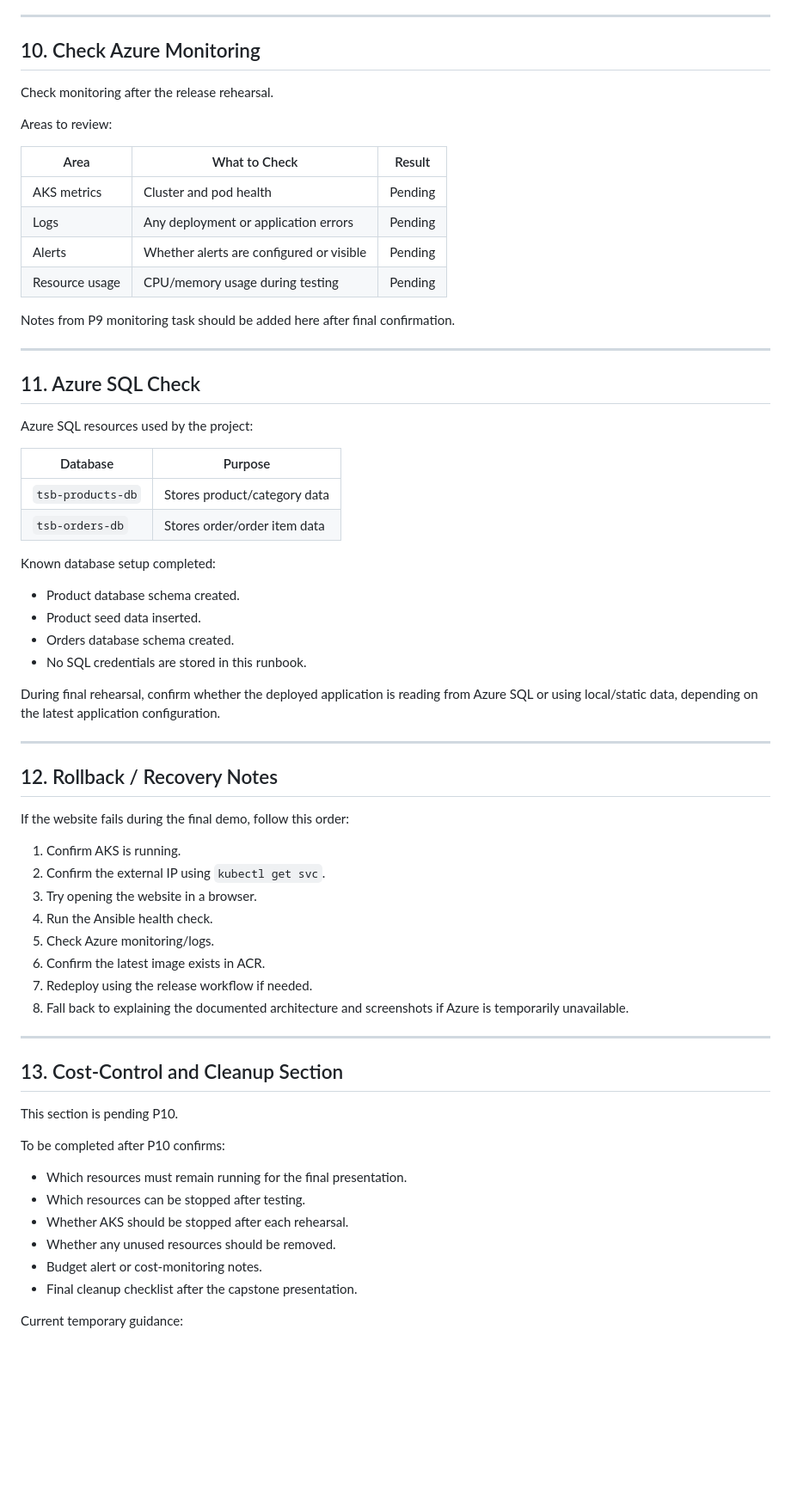
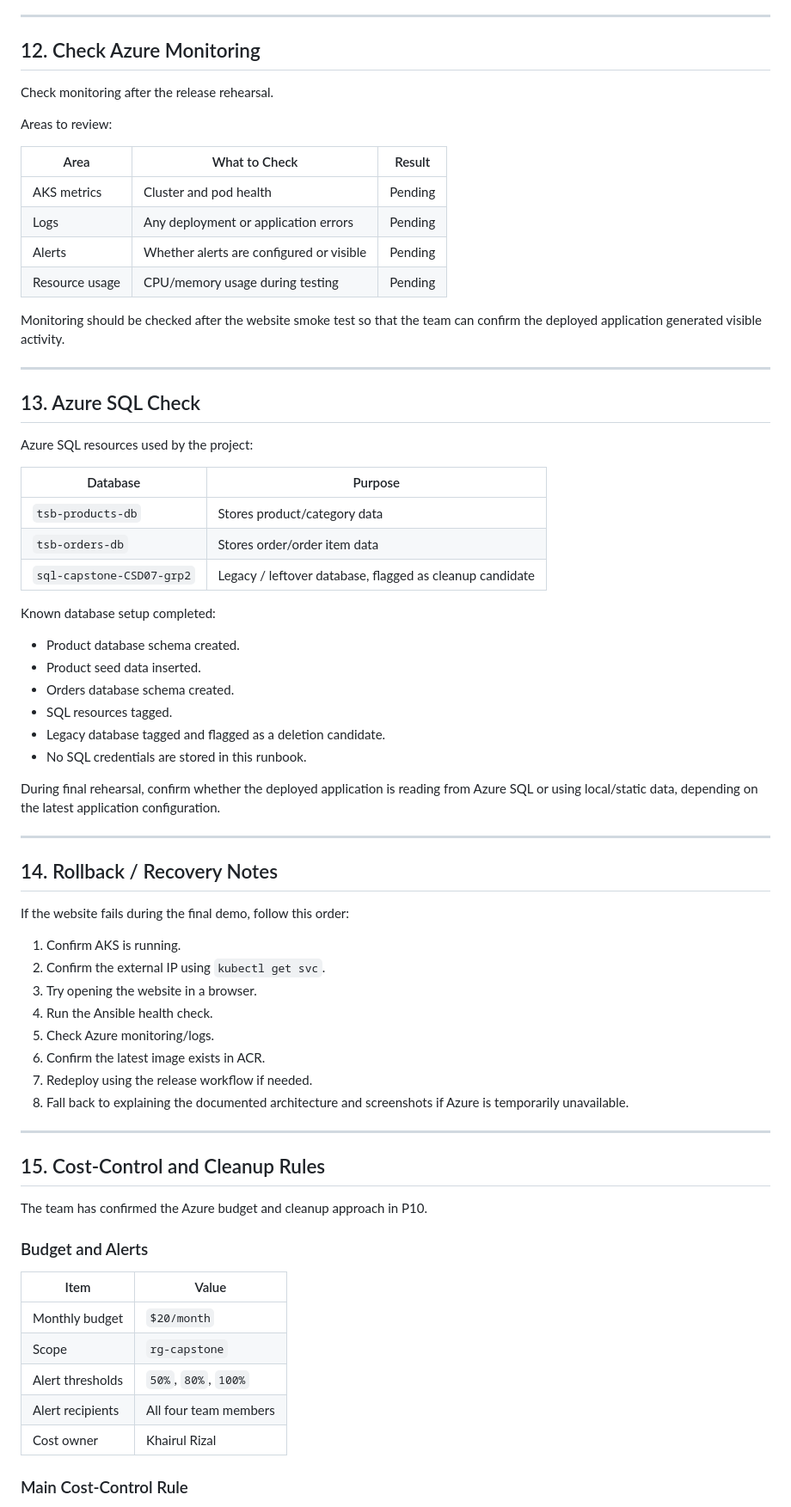
Before and after one commit to AnarkeyV/capstone, a Markdown page: documentation/phase2_release_rehearsal_handover_runbook.md, the part around one of its changes. Shown at 86% size. Rendered like a GitHub page; blank space fills up the shorter version.

```diff
--- a/documentation/phase2_release_rehearsal_handover_runbook.md
+++ b/documentation/phase2_release_rehearsal_handover_runbook.md
@@ -206,7 +251,7 @@ If the playbook fails, check:
 
 ---
 
-## 10. Check Azure Monitoring
+## 12. Check Azure Monitoring
 
 Check monitoring after the release rehearsal.
 
@@ -219,11 +264,11 @@ Areas to review:
 | Alerts | Whether alerts are configured or visible | Pending |
 | Resource usage | CPU/memory usage during testing | Pending |
 
-Notes from P9 monitoring task should be added here after final confirmation.
+Monitoring should be checked after the website smoke test so that the team can confirm the deployed application generated visible activity.
 
 ---
 
-## 11. Azure SQL Check
+## 13. Azure SQL Check
 
 Azure SQL resources used by the project:
 
@@ -231,19 +276,22 @@ Azure SQL resources used by the project:
 |---|---|
 | `tsb-products-db` | Stores product/category data |
 | `tsb-orders-db` | Stores order/order item data |
+| `sql-capstone-CSD07-grp2` | Legacy / leftover database, flagged as cleanup candidate |
 
 Known database setup completed:
 
 - Product database schema created.
 - Product seed data inserted.
 - Orders database schema created.
+- SQL resources tagged.
+- Legacy database tagged and flagged as a deletion candidate.
 - No SQL credentials are stored in this runbook.
 
 During final rehearsal, confirm whether the deployed application is reading from Azure SQL or using local/static data, depending on the latest application configuration.
 
 ---
 
-## 12. Rollback / Recovery Notes
+## 14. Rollback / Recovery Notes
 
 If the website fails during the final demo, follow this order:
 
@@ -258,18 +306,19 @@ If the website fails during the final demo, follow this order:
 
 ---
 
-## 13. Cost-Control and Cleanup Section
+## 15. Cost-Control and Cleanup Rules
 
-This section is pending P10.
+The team has confirmed the Azure budget and cleanup approach in P10.
 
-To be completed after P10 confirms:
+### Budget and Alerts
 
-- Which resources must remain running for the final presentation.
-- Which resources can be stopped after testing.
-- Whether AKS should be stopped after each rehearsal.
-- Whether any unused resources should be removed.
-- Budget alert or cost-monitoring notes.
-- Final cleanup checklist after the capstone presentation.
+| Item | Value |
+|---|---|
+| Monthly budget | `$20/month` |
+| Scope | `rg-capstone` |
+| Alert thresholds | `50%`, `80%`, `100%` |
+| Alert recipients | All four team members |
+| Cost owner | Khairul Rizal |
 
-Current temporary guidance:
+### Main Cost-Control Rule
 
```
Also changed, not shown: other parts of documentation/phase2_release_rehearsal_handover_runbook.md (+118 -26 lines).
